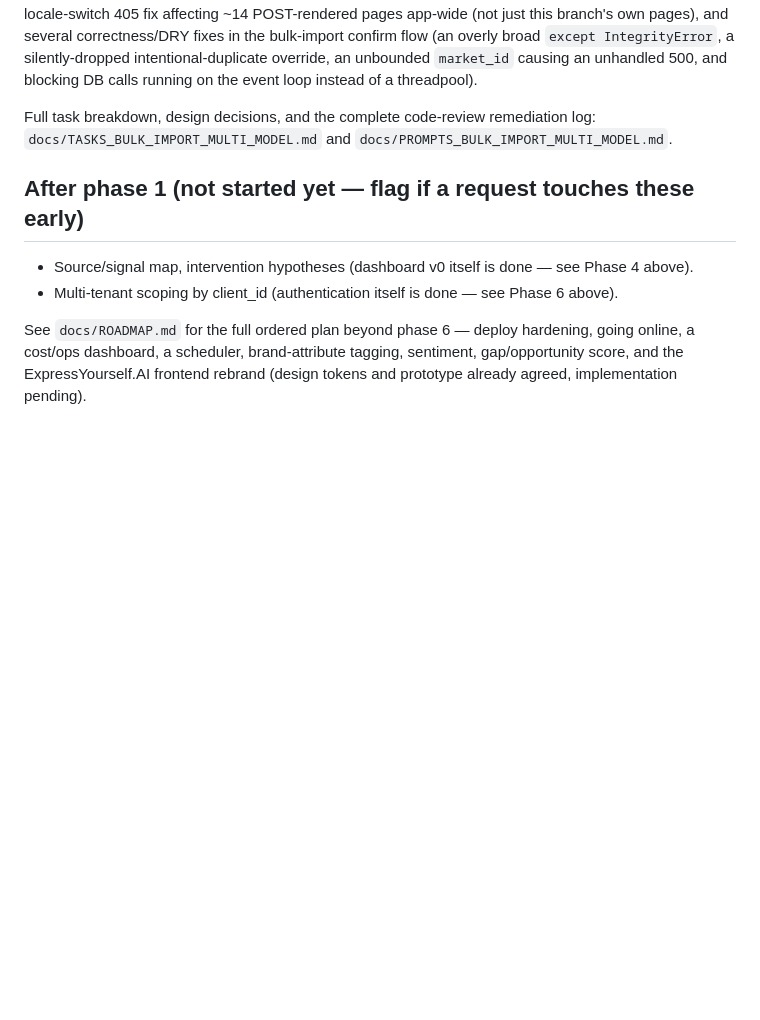
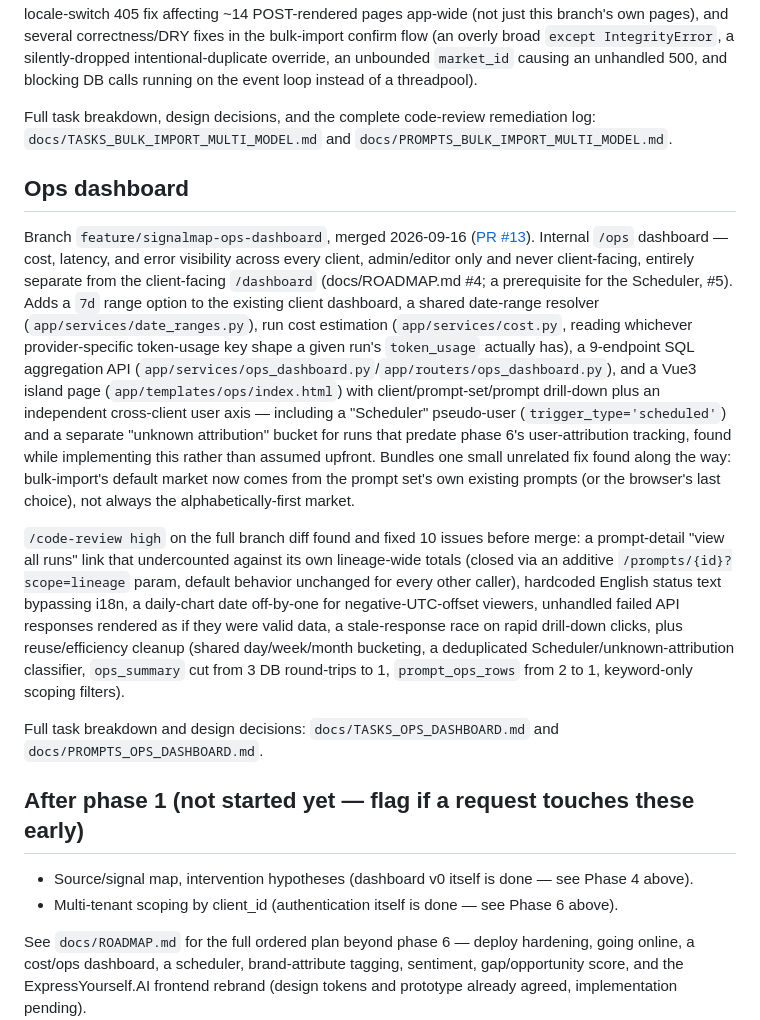
Before and after one commit to jirkalla/SignalMap, a Markdown page: docs/TASKS.md, the part around the change. GitHub-like rendering; blank space fills up the shorter version.

```diff
--- a/docs/TASKS.md
+++ b/docs/TASKS.md
@@ -343,6 +343,36 @@ event loop instead of a threadpool).
 Full task breakdown, design decisions, and the complete code-review remediation log:
 `docs/TASKS_BULK_IMPORT_MULTI_MODEL.md` and `docs/PROMPTS_BULK_IMPORT_MULTI_MODEL.md`.
 
+## Ops dashboard
+
+Branch `feature/signalmap-ops-dashboard`, merged 2026-09-16
+([PR #13](https://github.com/jirkalla/SignalMap/pull/13)). Internal `/ops` dashboard — cost,
+latency, and error visibility across every client, admin/editor only and never client-facing,
+entirely separate from the client-facing `/dashboard` (docs/ROADMAP.md #4; a prerequisite for the
+Scheduler, #5). Adds a `7d` range option to the existing client dashboard, a shared date-range
+resolver (`app/services/date_ranges.py`), run cost estimation (`app/services/cost.py`, reading
+whichever provider-specific token-usage key shape a given run's `token_usage` actually has), a
+9-endpoint SQL aggregation API (`app/services/ops_dashboard.py`/`app/routers/ops_dashboard.py`),
+and a Vue3 island page (`app/templates/ops/index.html`) with client/prompt-set/prompt drill-down
+plus an independent cross-client user axis — including a "Scheduler" pseudo-user
+(`trigger_type='scheduled'`) and a separate "unknown attribution" bucket for runs that predate
+phase 6's user-attribution tracking, found while implementing this rather than assumed upfront.
+Bundles one small unrelated fix found along the way: bulk-import's default market now comes from
+the prompt set's own existing prompts (or the browser's last choice), not always the
+alphabetically-first market.
+
+`/code-review high` on the full branch diff found and fixed 10 issues before merge: a
+prompt-detail "view all runs" link that undercounted against its own lineage-wide totals (closed
+via an additive `/prompts/{id}?scope=lineage` param, default behavior unchanged for every other
+caller), hardcoded English status text bypassing i18n, a daily-chart date off-by-one for
+negative-UTC-offset viewers, unhandled failed API responses rendered as if they were valid data, a
+stale-response race on rapid drill-down clicks, plus reuse/efficiency cleanup (shared
+day/week/month bucketing, a deduplicated Scheduler/unknown-attribution classifier, `ops_summary`
+cut from 3 DB round-trips to 1, `prompt_ops_rows` from 2 to 1, keyword-only scoping filters).
+
+Full task breakdown and design decisions: `docs/TASKS_OPS_DASHBOARD.md` and
+`docs/PROMPTS_OPS_DASHBOARD.md`.
+
 ## After phase 1 (not started yet — flag if a request touches these early)
 - Source/signal map, intervention hypotheses (dashboard v0 itself is done — see Phase 4 above).
 - Multi-tenant scoping by client_id (authentication itself is done — see Phase 6 above).
```
Also changed, not shown: docs/PROMPTS_OPS_DASHBOARD.md (added, +226 -0 lines), docs/TASKS_OPS_DASHBOARD.md (added, +240 -0 lines).
